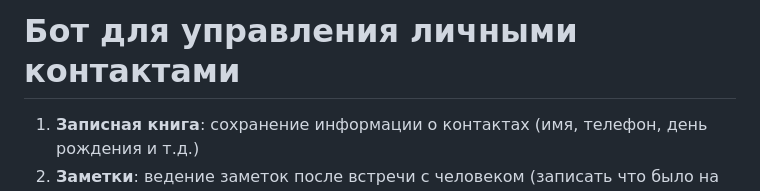
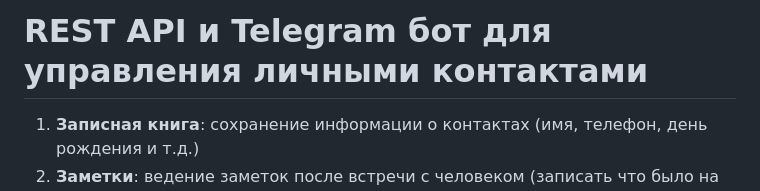
Before and after one commit to kudrmax/crm, a Markdown page: README.md, the part around the change. Rendered like a GitHub page.

```diff
--- a/README.md
+++ b/README.md
@@ -1,4 +1,4 @@
-# Бот для управления личными контактами
+# REST API и Telegram бот для управления личными контактами
 
 1. **Записная книга**: cохранение информации о контактах (имя, телефон, день рождения и т.д.)
 2. **Заметки**: ведение заметок после встречи с человеком (записать что было на встрече, записать что актуального в
```
